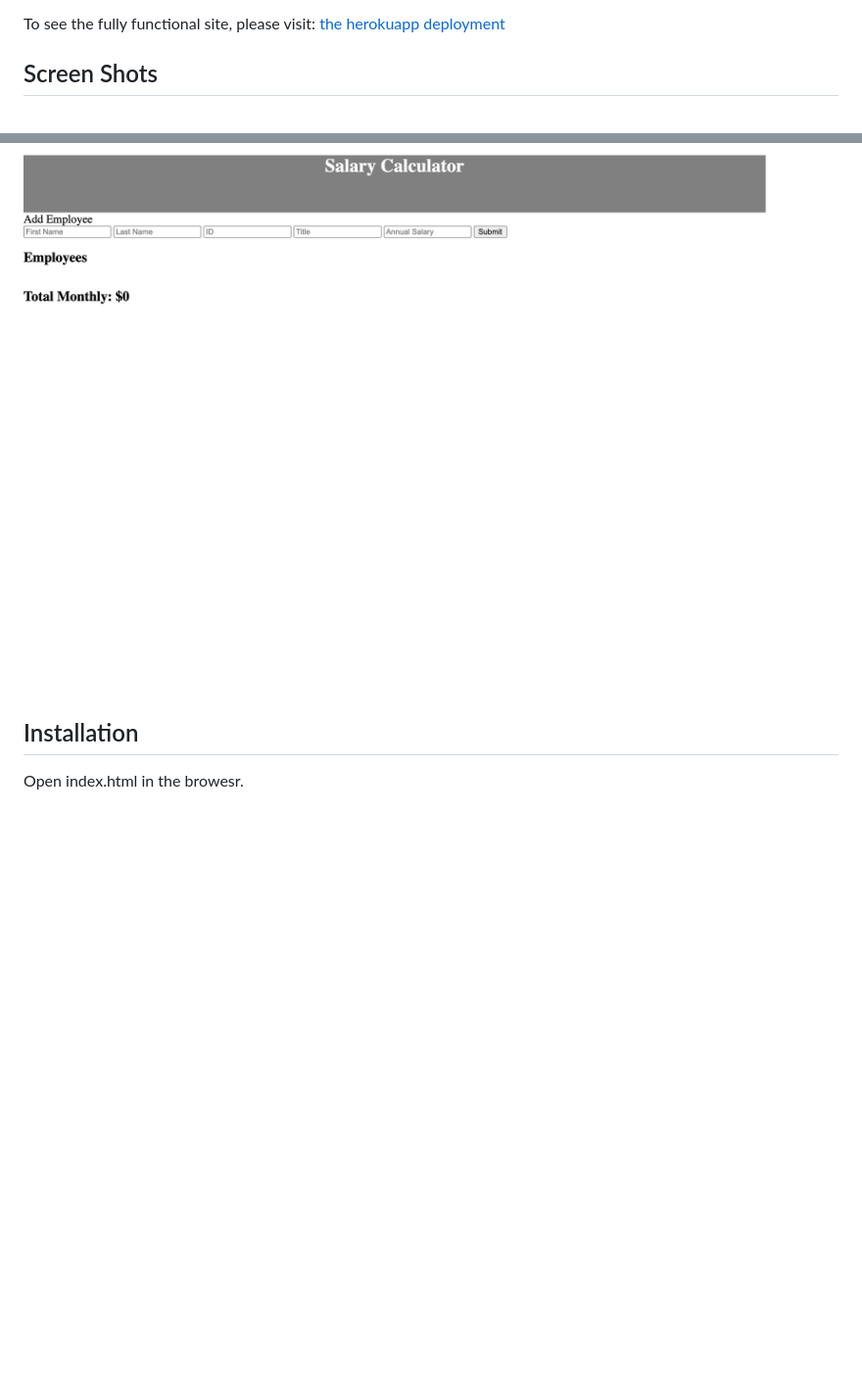
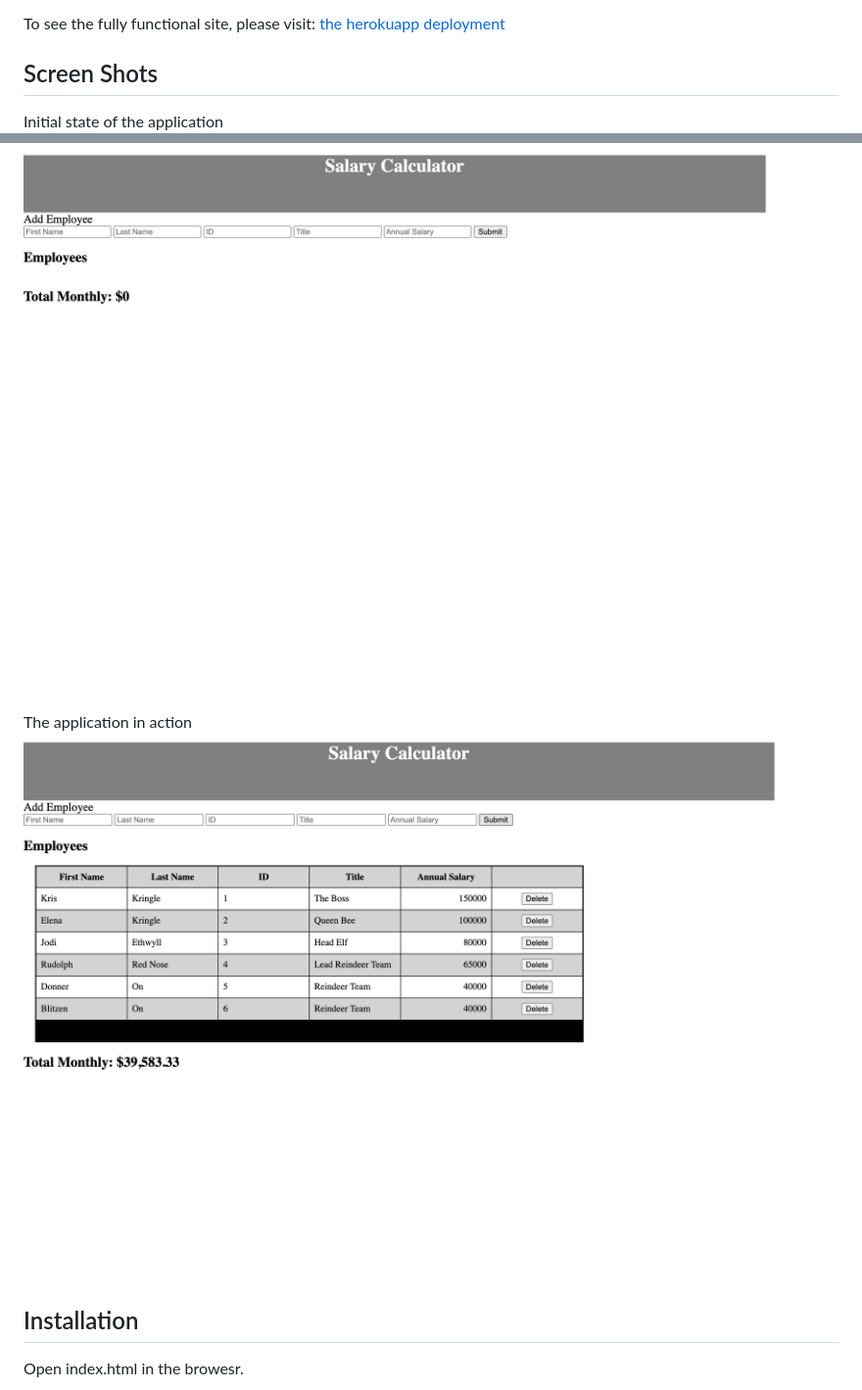
Before and after one commit to sdeda1us/jquery-salary-calculator, a Markdown page: README.md, 2 parts joined by grey strips. Shown: that part at 98% size. GitHub-like rendering; pictures changed too: salary_calc_deployed.png (added); blank space fills up the shorter version.

Commit message:
assignment completed

```diff
--- a/README.md
+++ b/README.md
@@ -17,8 +17,11 @@ To see the fully functional site, please visit: [the herokuapp deployment](https
 
 ## Screen Shots
 
+Initial state of the application
 ![Application Initial State](initial_state.png)
 
+The application in action
+![Application in Action](salary_calc_deployed.png)
 
 ## Installation
 
```
